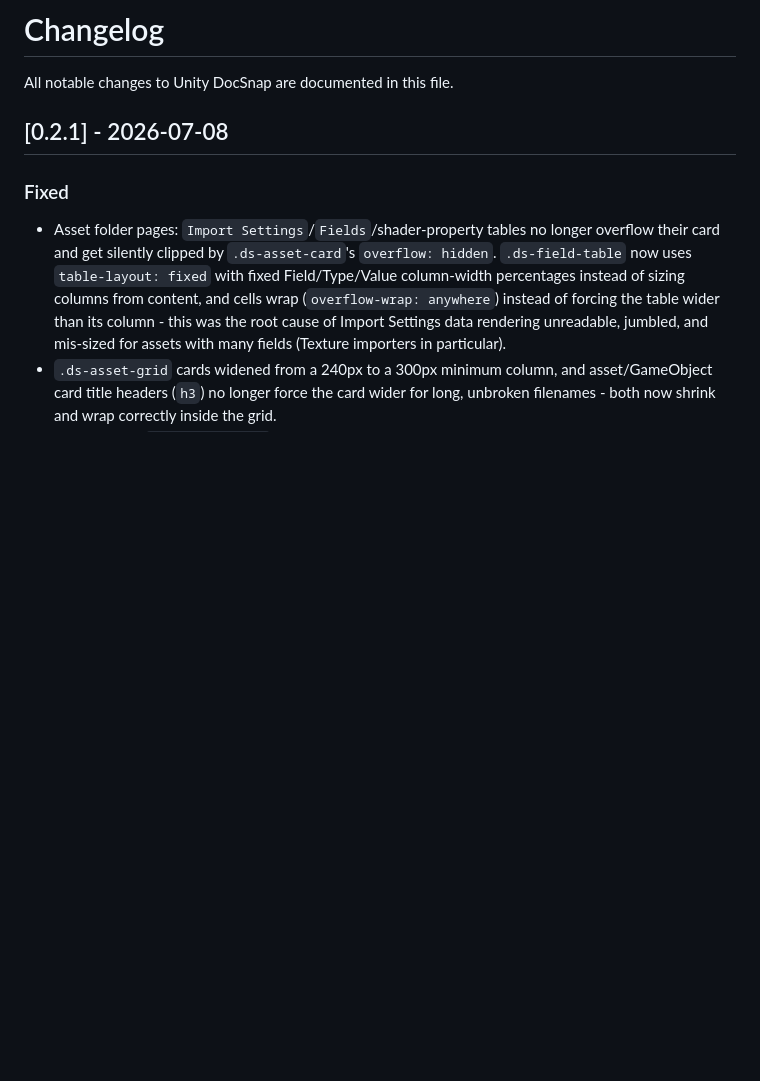
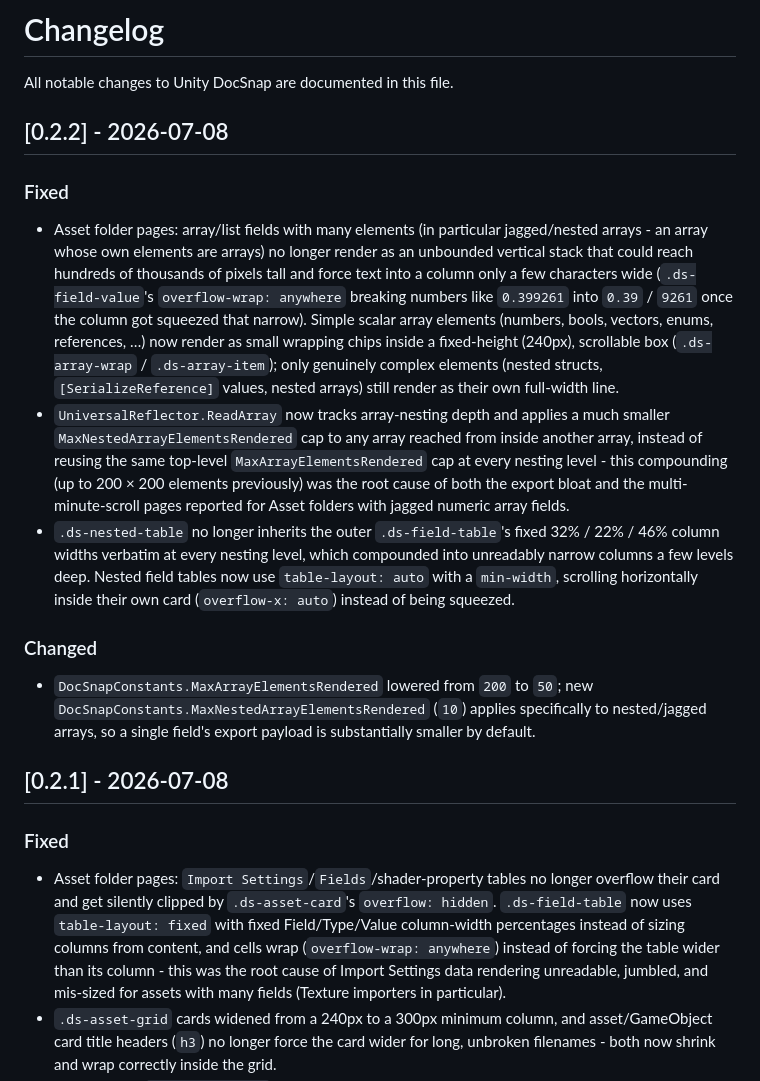
Before and after one commit to AmirCollider/UnityDocSnap, a Markdown page: CHANGELOG.md, the part around the change. Drawn GitHub-style; blank space fills up the shorter version.

```diff
--- a/CHANGELOG.md
+++ b/CHANGELOG.md
@@ -1,6 +1,16 @@
 # Changelog
 
 All notable changes to Unity DocSnap are documented in this file.
+
+## [0.2.2] - 2026-07-08
+
+### Fixed
+- Asset folder pages: array/list fields with many elements (in particular jagged/nested arrays - an array whose own elements are arrays) no longer render as an unbounded vertical stack that could reach hundreds of thousands of pixels tall and force text into a column only a few characters wide (`.ds-field-value`'s `overflow-wrap: anywhere` breaking numbers like `0.399261` into `0.39` / `9261` once the column got squeezed that narrow). Simple scalar array elements (numbers, bools, vectors, enums, references, …) now render as small wrapping chips inside a fixed-height (240px), scrollable box (`.ds-array-wrap` / `.ds-array-item`); only genuinely complex elements (nested structs, `[SerializeReference]` values, nested arrays) still render as their own full-width line.
+- `UniversalReflector.ReadArray` now tracks array-nesting depth and applies a much smaller `MaxNestedArrayElementsRendered` cap to any array reached from inside another array, instead of reusing the same top-level `MaxArrayElementsRendered` cap at every nesting level - this compounding (up to 200 × 200 elements previously) was the root cause of both the export bloat and the multi-minute-scroll pages reported for Asset folders with jagged numeric array fields.
+- `.ds-nested-table` no longer inherits the outer `.ds-field-table`'s fixed 32% / 22% / 46% column widths verbatim at every nesting level, which compounded into unreadably narrow columns a few levels deep. Nested field tables now use `table-layout: auto` with a `min-width`, scrolling horizontally inside their own card (`overflow-x: auto`) instead of being squeezed.
+
+### Changed
+- `DocSnapConstants.MaxArrayElementsRendered` lowered from `200` to `50`; new `DocSnapConstants.MaxNestedArrayElementsRendered` (`10`) applies specifically to nested/jagged arrays, so a single field's export payload is substantially smaller by default.
 
 ## [0.2.1] - 2026-07-08
 
```
